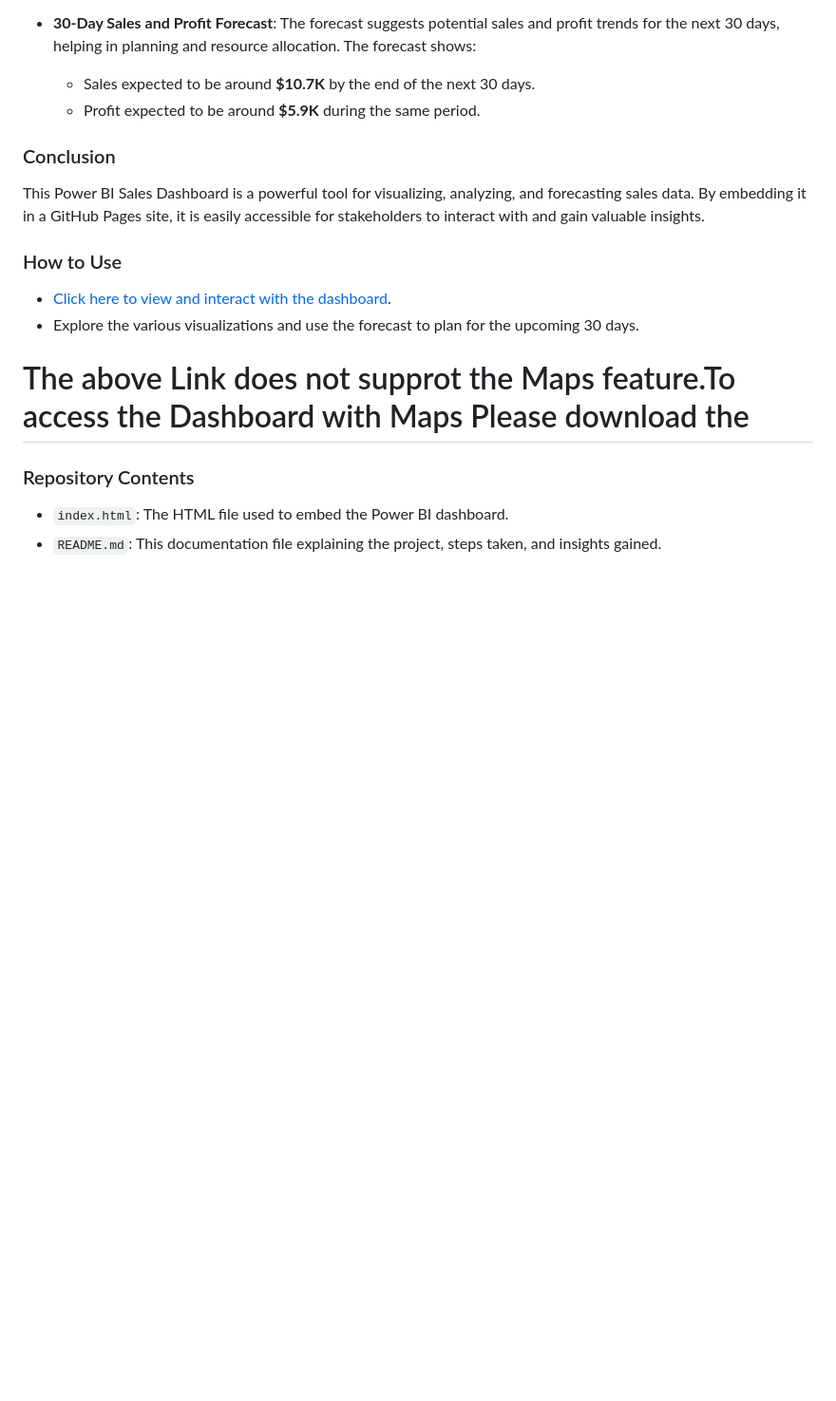
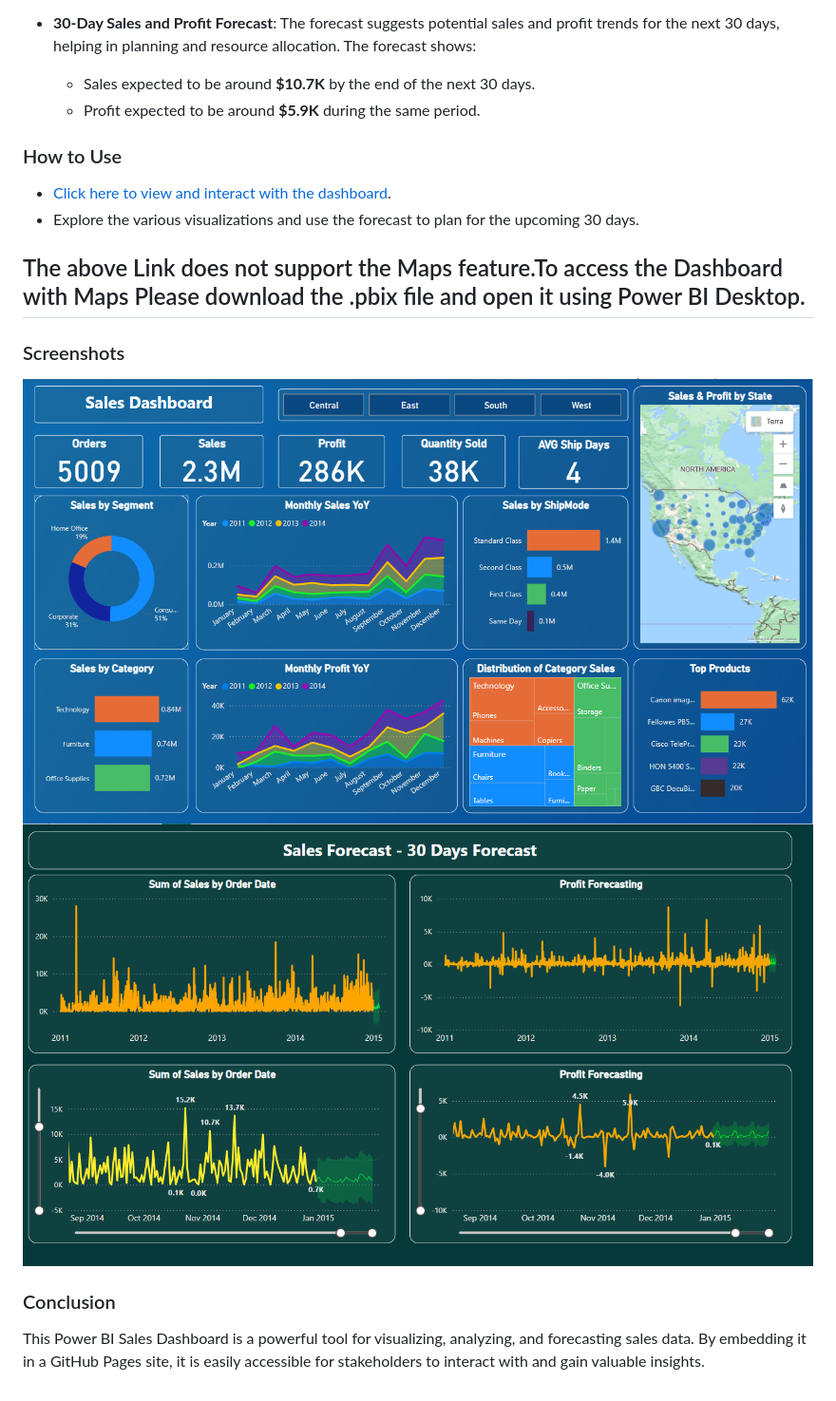
Before and after one commit to UllekhPuttaswamy/Power-BI-Sales-Dashboard-and-Forecasting, a Markdown page: README.md, the part around the change. Shown at 95% size. GitHub-like rendering; blank space fills up the shorter version.

```diff
--- a/README.md
+++ b/README.md
@@ -37,14 +37,14 @@ This dashboard provides several key insights:
   - Sales expected to be around **$10.7K** by the end of the next 30 days.
   - Profit expected to be around **$5.9K** during the same period.
 
-### Conclusion
-This Power BI Sales Dashboard is a powerful tool for visualizing, analyzing, and forecasting sales data. By embedding it in a GitHub Pages site, it is easily accessible for stakeholders to interact with and gain valuable insights.
-
 ### How to Use
 - [Click here to view and interact with the dashboard](https://app.powerbi.com/view?r=eyJrIjoiYTIwYjMwZWMtNDQ4MS00NTk2LTlkZGEtNjcxYTQzOTE1YjU2IiwidCI6IjcyNmMyZWUzLWY3NmQtNDA1OS05OWNhLWUxOTI3YWIyMmM2NiJ9).
 - Explore the various visualizations and use the forecast to plan for the upcoming 30 days.
-# The above Link does not supprot the Maps feature.To access the Dashboard with Maps Please download the
+## The above Link does not support the Maps feature.To access the Dashboard with Maps Please download the .pbix file and open it using Power BI Desktop.
 
-### Repository Contents
-- `index.html`: The HTML file used to embed the Power BI dashboard.
-- `README.md`: This documentation file explaining the project, steps taken, and insights gained.
+### Screenshots
+![Dashboard Screenshot Page1](Screenshot_Page1.png)
+![Dashboard Screenshot Page1](Screenshot_Page2.png)
+
+### Conclusion
+This Power BI Sales Dashboard is a powerful tool for visualizing, analyzing, and forecasting sales data. By embedding it in a GitHub Pages site, it is easily accessible for stakeholders to interact with and gain valuable insights.
```
